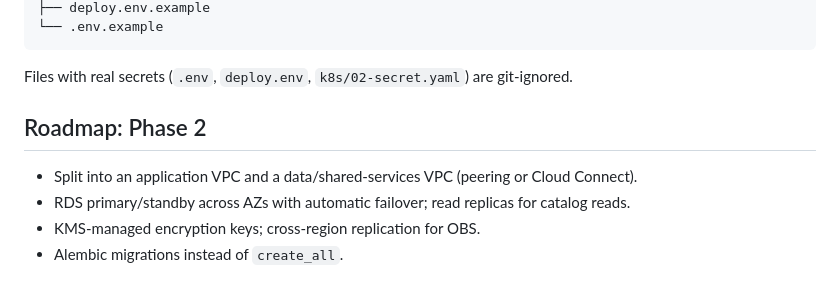
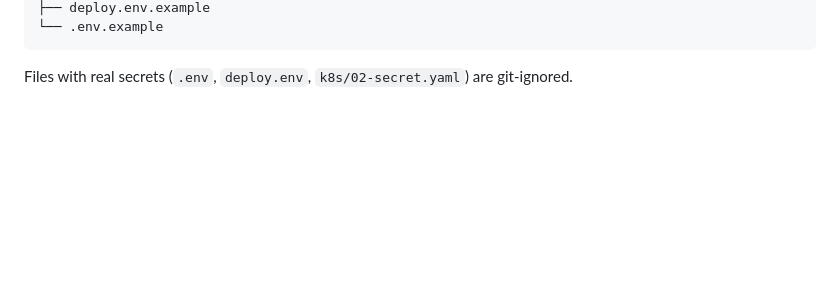
Before and after one commit to ParsaBakhtiari/fanapcampus, a Markdown page: README.md, the part around the change. Drawn GitHub-style; blank space fills up the shorter version.

````diff
--- a/README.md
+++ b/README.md
@@ -308,10 +308,3 @@ docker compose logs -f backend-api order-service
 ```
 
 Files with real secrets (`.env`, `deploy.env`, `k8s/02-secret.yaml`) are git-ignored.
-
-## Roadmap: Phase 2
-
-- Split into an application VPC and a data/shared-services VPC (peering or Cloud Connect).
-- RDS primary/standby across AZs with automatic failover; read replicas for catalog reads.
-- KMS-managed encryption keys; cross-region replication for OBS.
-- Alembic migrations instead of `create_all`.
````
